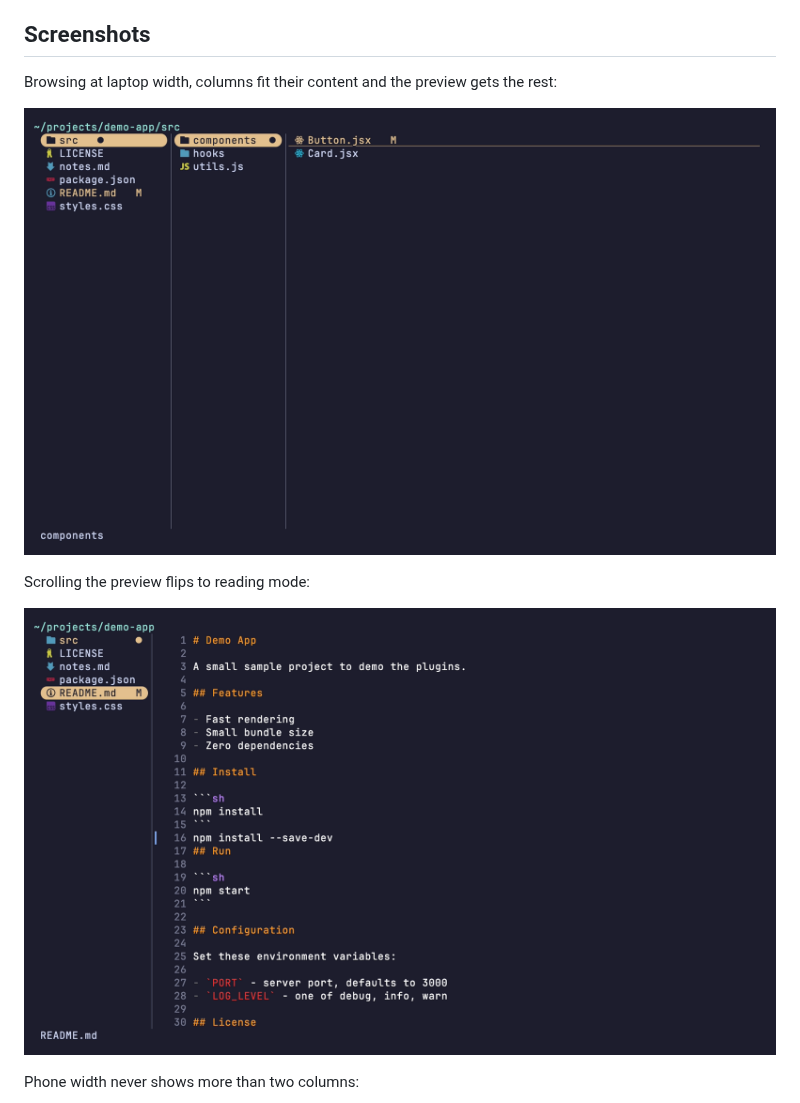
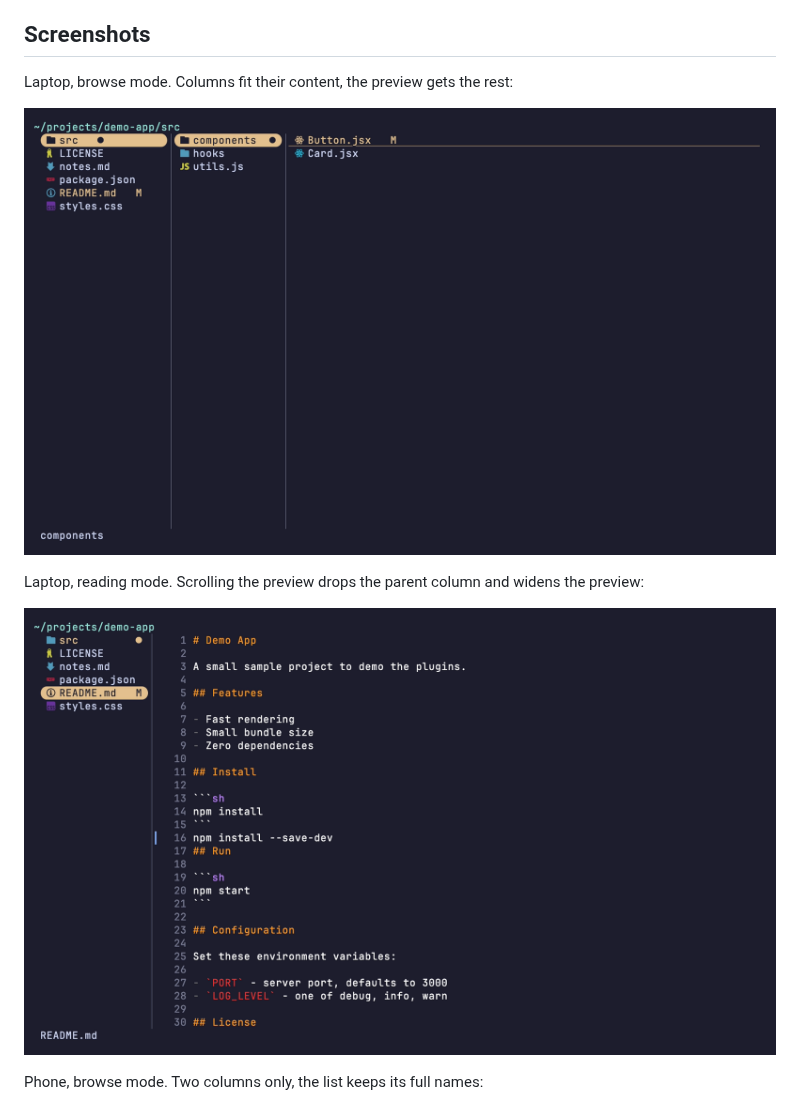
Before and after one commit to ShikherVerma/yazi-plugins, a Markdown page: mobile-auto-layout.yazi/README.md, the part around one of its changes. Rendered like a GitHub page.

```diff
--- a/mobile-auto-layout.yazi/README.md
+++ b/mobile-auto-layout.yazi/README.md
@@ -16,5 +16,5 @@ name.
 
 ## Screenshots
 
-Browsing at laptop width, columns fit their content and the preview gets the rest:
+Laptop, browse mode. Columns fit their content, the preview gets the rest:
 
@@ -22,3 +22,3 @@ Browsing at laptop width, columns fit their content and the preview gets the res
 
-Scrolling the preview flips to reading mode:
+Laptop, reading mode. Scrolling the preview drops the parent column and widens the preview:
 
@@ -26,3 +26,3 @@ Scrolling the preview flips to reading mode:
 
-Phone width never shows more than two columns:
+Phone, browse mode. Two columns only, the list keeps its full names:
 
```
Also changed, not shown: other parts of mobile-auto-layout.yazi/README.md (+7 -3 lines), screenshots/phone-browse.png (added).
